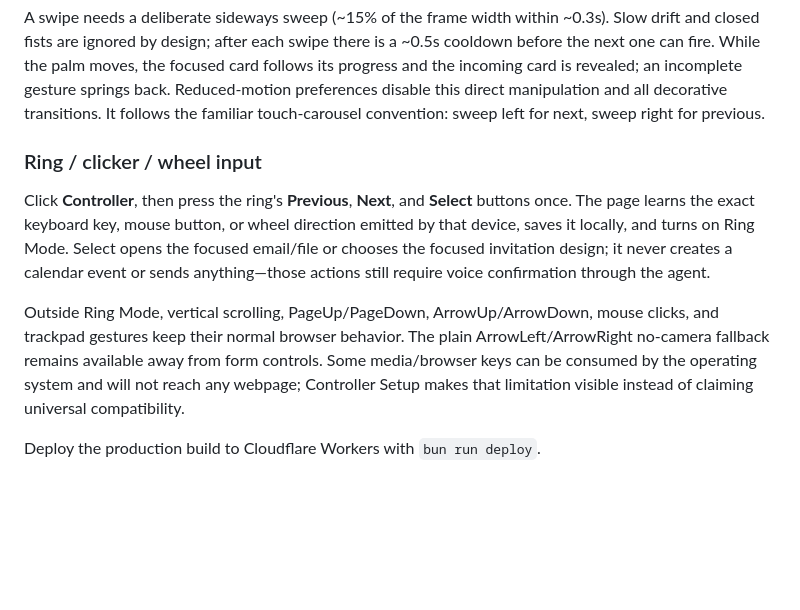
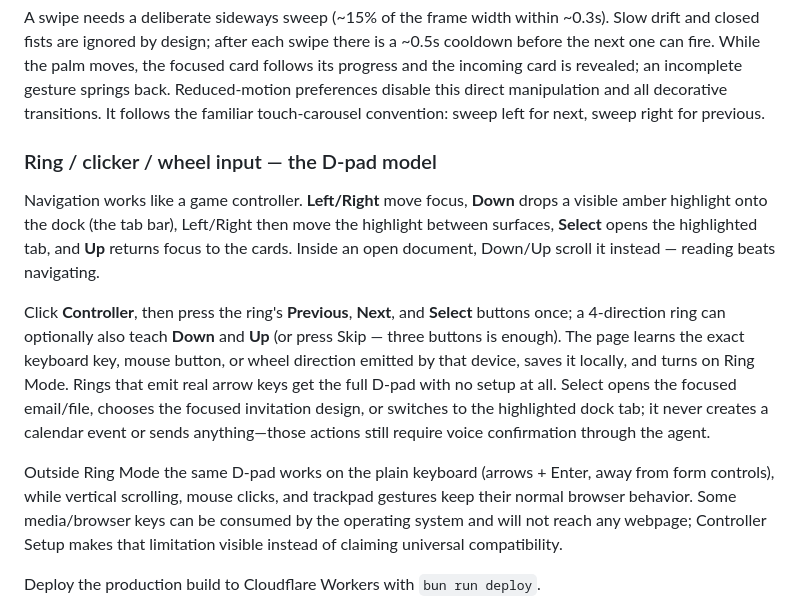
Before and after one commit to shekkawai/WebMCPChallenge, a Markdown page: README.md, the part around the change. Rendered like a GitHub page; blank space fills up the shorter version.

```diff
--- a/README.md
+++ b/README.md
@@ -116,21 +116,30 @@ incomplete gesture springs back. Reduced-motion preferences disable this
 direct manipulation and all decorative transitions. It follows the familiar
 touch-carousel convention: sweep left for next, sweep right for previous.
 
-### Ring / clicker / wheel input
+### Ring / clicker / wheel input — the D-pad model
+
+Navigation works like a game controller. **Left/Right** move focus,
+**Down** drops a visible amber highlight onto the dock (the tab bar),
+Left/Right then move the highlight between surfaces, **Select** opens the
+highlighted tab, and **Up** returns focus to the cards. Inside an open
+document, Down/Up scroll it instead — reading beats navigating.
 
 Click **Controller**, then press the ring's **Previous**, **Next**, and
-**Select** buttons once. The page learns the exact keyboard key, mouse button,
-or wheel direction emitted by that device, saves it locally, and turns on Ring
-Mode. Select opens the focused email/file or chooses the focused invitation
-design; it never creates a calendar event or sends anything—those actions still
+**Select** buttons once; a 4-direction ring can optionally also teach **Down**
+and **Up** (or press Skip — three buttons is enough). The page learns the
+exact keyboard key, mouse button, or wheel direction emitted by that device,
+saves it locally, and turns on Ring Mode. Rings that emit real arrow keys get
+the full D-pad with no setup at all. Select opens the focused email/file,
+chooses the focused invitation design, or switches to the highlighted dock
+tab; it never creates a calendar event or sends anything—those actions still
 require voice confirmation through the agent.
 
-Outside Ring Mode, vertical scrolling, PageUp/PageDown, ArrowUp/ArrowDown,
-mouse clicks, and trackpad gestures keep their normal browser behavior. The
-plain ArrowLeft/ArrowRight no-camera fallback remains available away from form
-controls. Some media/browser keys can be consumed by the operating system and
-will not reach any webpage; Controller Setup makes that limitation visible
-instead of claiming universal compatibility.
+Outside Ring Mode the same D-pad works on the plain keyboard (arrows + Enter,
+away from form controls), while vertical scrolling, mouse clicks, and trackpad
+gestures keep their normal browser behavior. Some media/browser keys can be
+consumed by the operating system and will not reach any webpage; Controller
+Setup makes that limitation visible instead of claiming universal
+compatibility.
 
 Deploy the production build to Cloudflare Workers with `bun run deploy`.
 
```
Also changed, not shown: AGENTS.md (+10 -4 lines), shots/dock-dpad.png (added), 7 other files.
